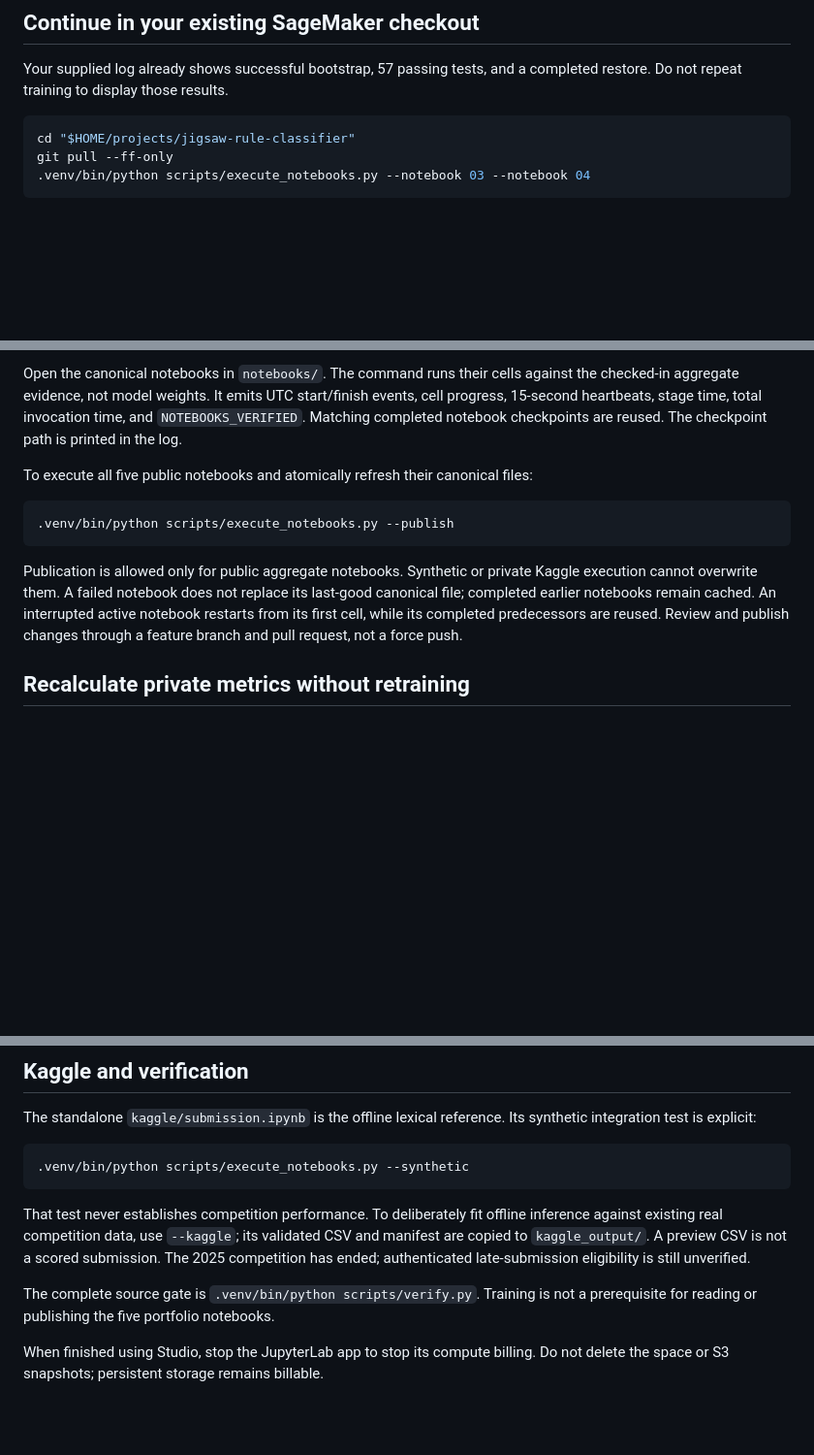
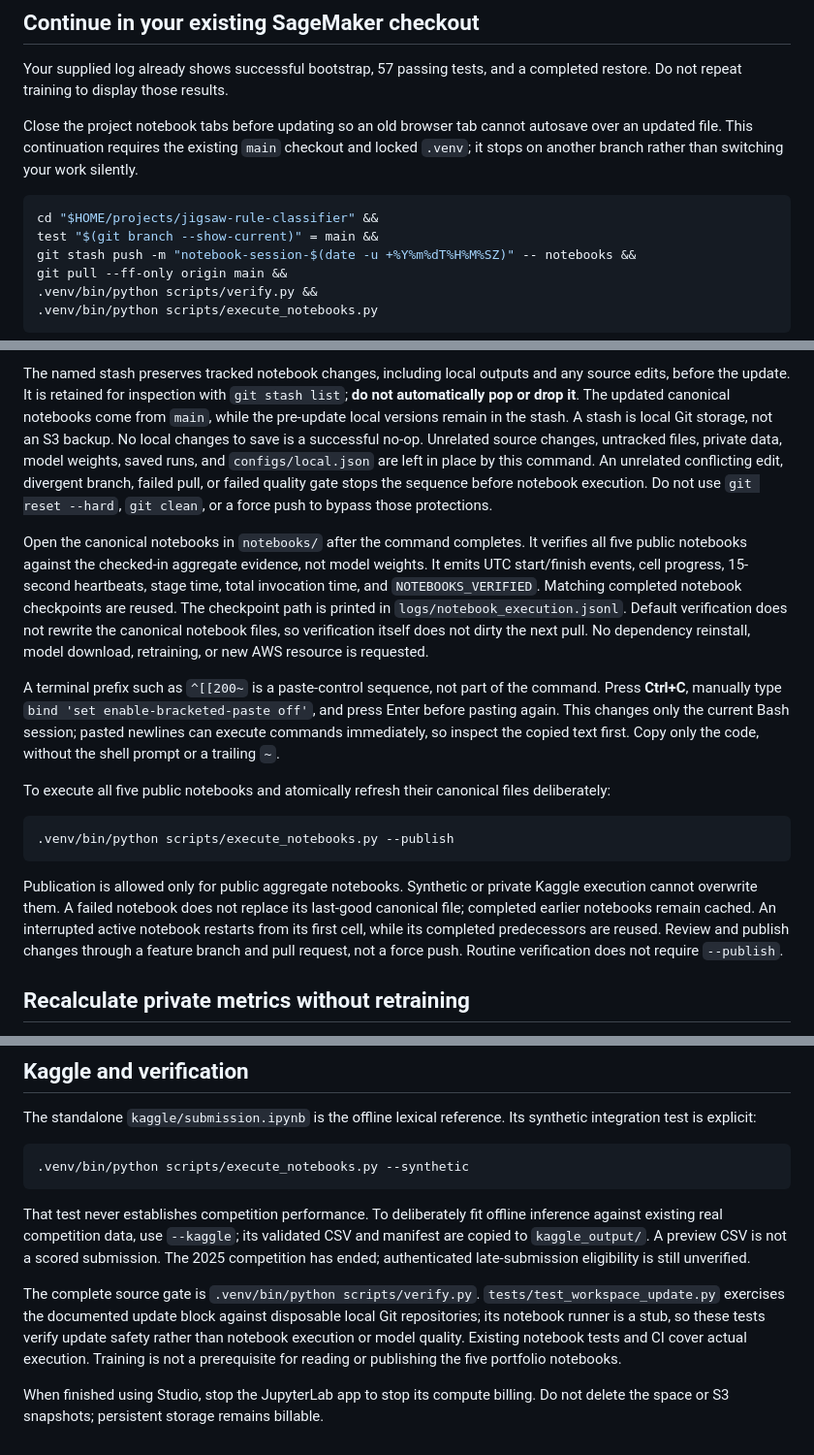
Before and after one commit to alvaromendizabal/jigsaw-rule-classifier, a Markdown page: START_HERE.md, 3 parts joined by grey strips. Shown at 97% size. GitHub-like rendering; blank space fills up the shorter version.

Commit message:
docs: preserve notebook sessions before fast-forward updates

````diff
--- a/START_HERE.md
+++ b/START_HERE.md
@@ -6,8 +6,14 @@
 
 Your supplied log already shows successful bootstrap, 57 passing tests, and a completed restore. Do not repeat training to display those results.
 
+Close the project notebook tabs before updating so an old browser tab cannot autosave over an updated file. This continuation requires the existing `main` checkout and locked `.venv`; it stops on another branch rather than switching your work silently.
+
+<!-- workspace-update:start -->
 ```bash
-cd "$HOME/projects/jigsaw-rule-classifier"
-git pull --ff-only
-.venv/bin/python scripts/execute_notebooks.py --notebook 03 --notebook 04
+cd "$HOME/projects/jigsaw-rule-classifier" &&
+test "$(git branch --show-current)" = main &&
+git stash push -m "notebook-session-$(date -u +%Y%m%dT%H%M%SZ)" -- notebooks &&
+git pull --ff-only origin main &&
+.venv/bin/python scripts/verify.py &&
+.venv/bin/python scripts/execute_notebooks.py
 ```
@@ -14,13 +21,17 @@ git pull --ff-only
 
-Open the canonical notebooks in `notebooks/`. The command runs their cells against the checked-in aggregate evidence, not model weights. It emits UTC start/finish events, cell progress, 15-second heartbeats, stage time, total invocation time, and `NOTEBOOKS_VERIFIED`. Matching completed notebook checkpoints are reused. The checkpoint path is printed in the log.
+The named stash preserves tracked notebook changes, including local outputs and any source edits, before the update. It is retained for inspection with `git stash list`; **do not automatically pop or drop it**. The updated canonical notebooks come from `main`, while the pre-update local versions remain in the stash. A stash is local Git storage, not an S3 backup. No local changes to save is a successful no-op. Unrelated source changes, untracked files, private data, model weights, saved runs, and `configs/local.json` are left in place by this command. An unrelated conflicting edit, divergent branch, failed pull, or failed quality gate stops the sequence before notebook execution. Do not use `git reset --hard`, `git clean`, or a force push to bypass those protections.
 
-To execute all five public notebooks and atomically refresh their canonical files:
+Open the canonical notebooks in `notebooks/` after the command completes. It verifies all five public notebooks against the checked-in aggregate evidence, not model weights. It emits UTC start/finish events, cell progress, 15-second heartbeats, stage time, total invocation time, and `NOTEBOOKS_VERIFIED`. Matching completed notebook checkpoints are reused. The checkpoint path is printed in `logs/notebook_execution.jsonl`. Default verification does not rewrite the canonical notebook files, so verification itself does not dirty the next pull. No dependency reinstall, model download, retraining, or new AWS resource is requested.
+
+A terminal prefix such as `^[[200~` is a paste-control sequence, not part of the command. Press **Ctrl+C**, manually type `bind 'set enable-bracketed-paste off'`, and press Enter before pasting again. This changes only the current Bash session; pasted newlines can execute commands immediately, so inspect the copied text first. Copy only the code, without the shell prompt or a trailing `~`.
+
+To execute all five public notebooks and atomically refresh their canonical files deliberately:
 
 ```bash
 .venv/bin/python scripts/execute_notebooks.py --publish
 ```
 
-Publication is allowed only for public aggregate notebooks. Synthetic or private Kaggle execution cannot overwrite them. A failed notebook does not replace its last-good canonical file; completed earlier notebooks remain cached. An interrupted active notebook restarts from its first cell, while its completed predecessors are reused. Review and publish changes through a feature branch and pull request, not a force push.
+Publication is allowed only for public aggregate notebooks. Synthetic or private Kaggle execution cannot overwrite them. A failed notebook does not replace its last-good canonical file; completed earlier notebooks remain cached. An interrupted active notebook restarts from its first cell, while its completed predecessors are reused. Review and publish changes through a feature branch and pull request, not a force push. Routine verification does not require `--publish`.
 
 ## Recalculate private metrics without retraining
 
@@ -48,6 +59,6 @@ The standalone `kaggle/submission.ipynb` is the offline lexical reference. Its s
 
 That test never establishes competition performance. To deliberately fit offline inference against existing real competition data, use `--kaggle`; its validated CSV and manifest are copied to `kaggle_output/`. A preview CSV is not a scored submission. The 2025 competition has ended; authenticated late-submission eligibility is still unverified.
 
-The complete source gate is `.venv/bin/python scripts/verify.py`. Training is not a prerequisite for reading or publishing the five portfolio notebooks.
+The complete source gate is `.venv/bin/python scripts/verify.py`. `tests/test_workspace_update.py` exercises the documented update block against disposable local Git repositories; its notebook runner is a stub, so these tests verify update safety rather than notebook execution or model quality. Existing notebook tests and CI cover actual execution. Training is not a prerequisite for reading or publishing the five portfolio notebooks.
 
 When finished using Studio, stop the JupyterLab app to stop its compute billing. Do not delete the space or S3 snapshots; persistent storage remains billable.
````
Also changed, not shown: other parts of START_HERE.md (+1 -0 lines).
